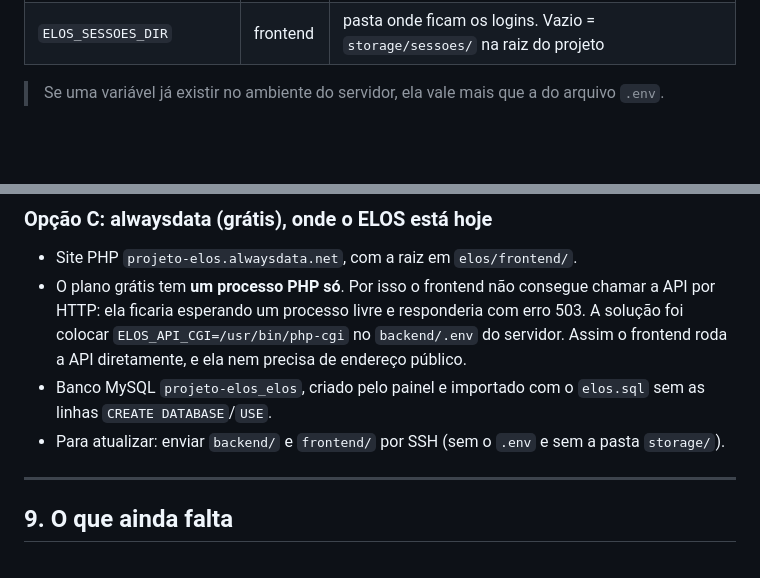
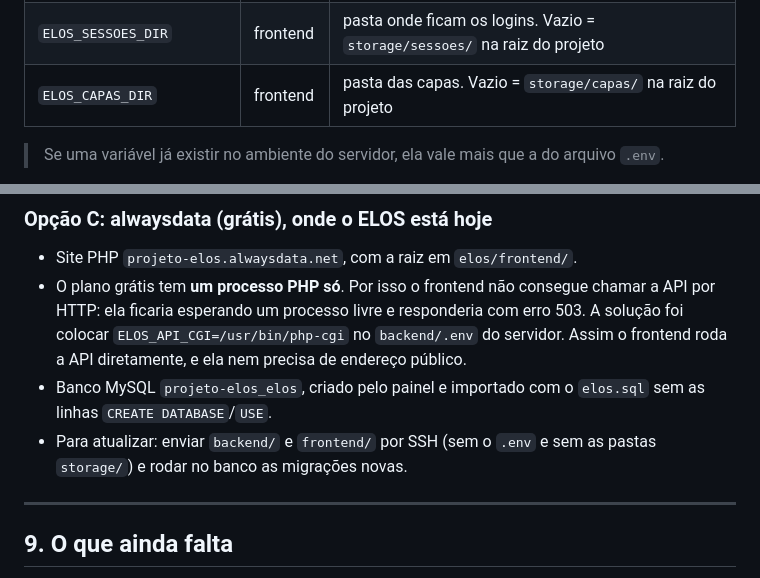
Before and after one commit to manoela-alves-silva/projeto-elos, a Markdown page: README.md, 2 parts joined by grey strips. Drawn GitHub-style; blank space fills up the shorter version.

```diff
--- a/README.md
+++ b/README.md
@@ -357,6 +408,7 @@ cp backend/.env.example backend/.env
 | `ELOS_API_CHAVE` | os dois  | a mesma chave nos dois lados. Com ela, a API recusa quem não envia a chave. Obrigatória se a API ficar num endereço público |
 | `ELOS_API_CGI`  | frontend  | caminho do `php-cgi` (ex.: `/usr/bin/php-cgi`). Faz o frontend rodar a API ali mesmo, em vez de chamar por HTTP. Serve para hospedagens com um processo PHP só, como o plano grátis da alwaysdata |
 | `ELOS_SESSOES_DIR` | frontend | pasta onde ficam os logins. Vazio = `storage/sessoes/` na raiz do projeto |
+| `ELOS_CAPAS_DIR` | frontend | pasta das capas. Vazio = `storage/capas/` na raiz do projeto |
 
 > Se uma variável já existir no ambiente do servidor, ela vale mais que a
 > do arquivo `.env`.
@@ -552,7 +615,7 @@ api-elos.seusite.com.br  → pasta backend/public/
 - Banco MySQL `projeto-elos_elos`, criado pelo painel e importado com o
   `elos.sql` sem as linhas `CREATE DATABASE`/`USE`.
 - Para atualizar: enviar `backend/` e `frontend/` por SSH (sem o `.env` e
-  sem a pasta `storage/`).
+  sem as pastas `storage/`) e rodar no banco as migrações novas.
 
 ---
 
```
Also changed, not shown: other parts of README.md (+69 -7 lines).
